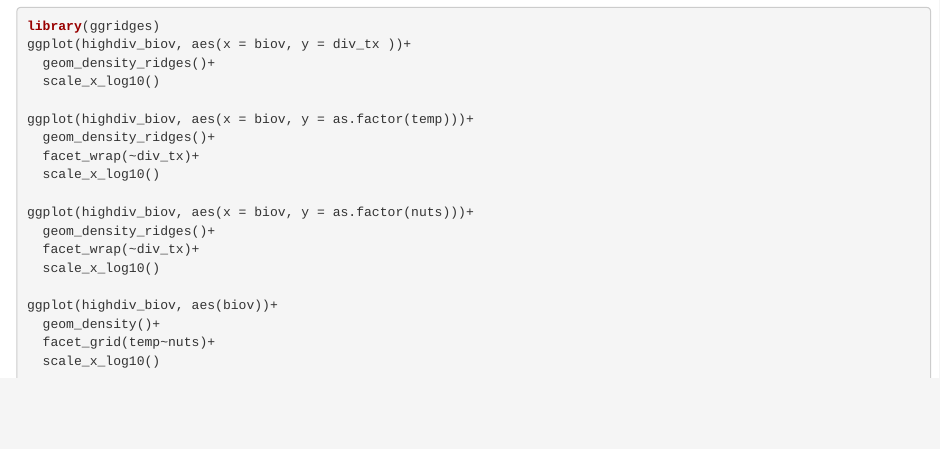
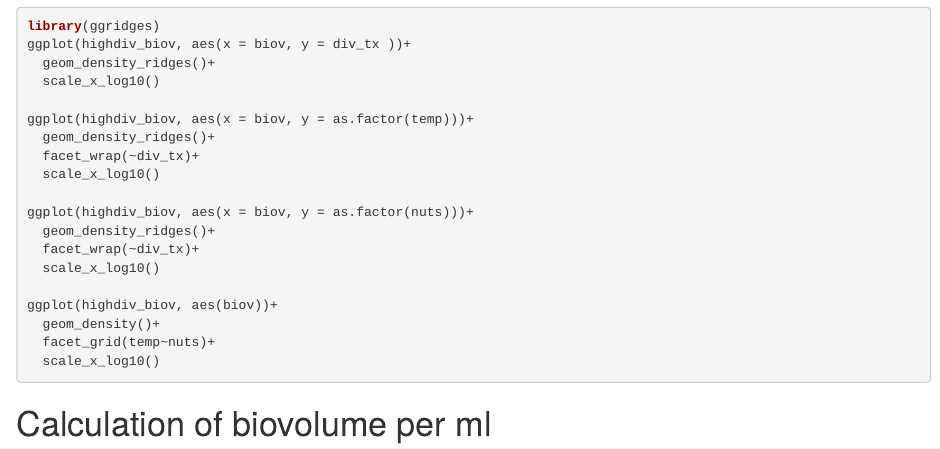
Before and after one commit to pkthomas88/Experiment_2_R_project, an R Markdown document (Cell size data routine checks.Rmd): the page in a window 1100 px wide, from 2790 px down. Rendered offline with R 4.5, knitr and Pandoc, with nearby package versions; the code chunks are not run, so their results and figures are left out.

Commit message:
added a level 1 header for calculating biovolume per ml

````diff
--- a/Cell size data routine checks.Rmd
+++ b/Cell size data routine checks.Rmd
@@ -217,6 +217,7 @@
 
 ```
 
+# Calculation of biovolume per ml
 
 ```{r}
 ```
````
Also changed, not shown: Cell size data routine checks.Rmd (1 more changed lines).
